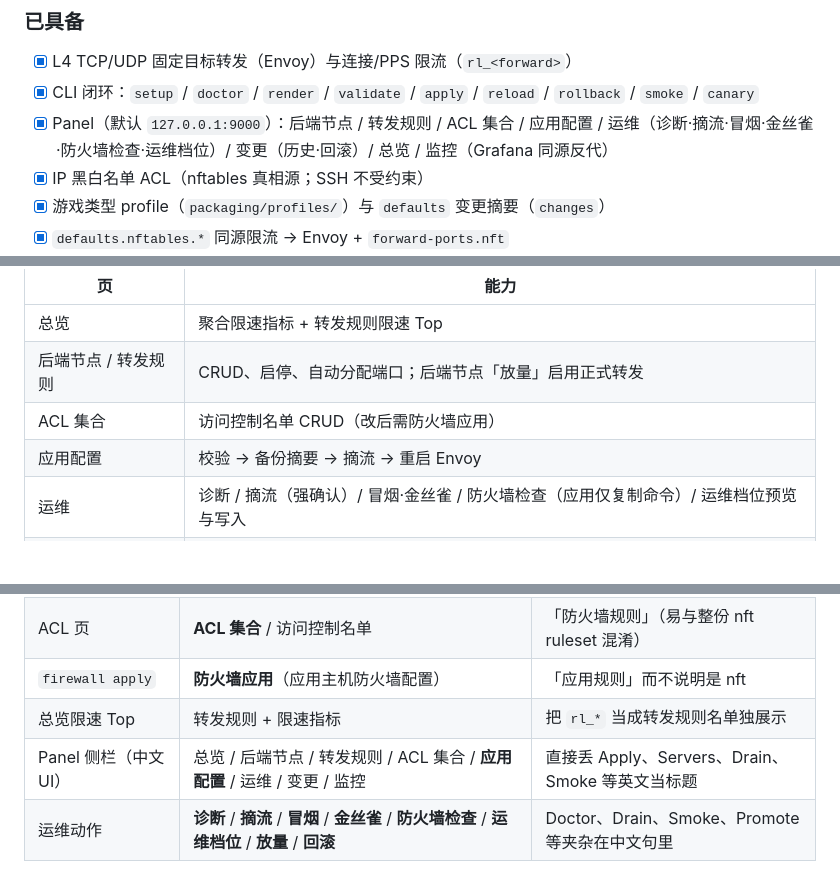
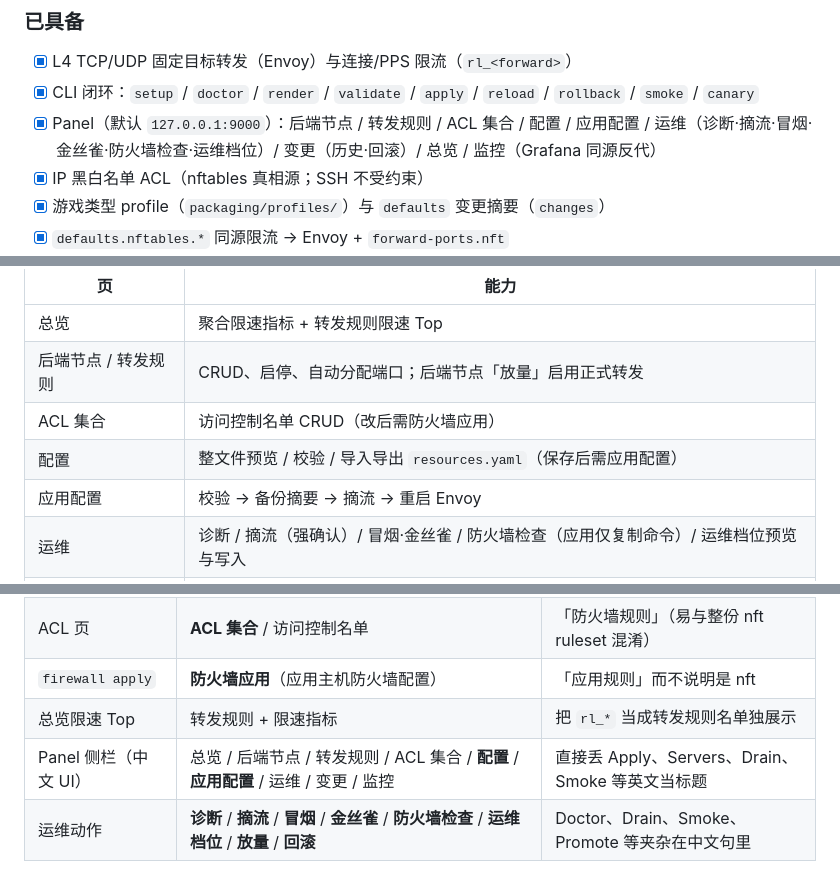
Before and after one commit to relaygate/relaygate, a Markdown page: README.md, 3 parts joined by grey strips. Drawn GitHub-style; blank space fills up the shorter version.

Commit message:
补齐 Panel i18n：配置页与壳层文案术语对齐。
覆盖并行新增的配置/主题等键，去掉 Replace、Apply 等中英夹杂。

Co-authored-by: Cursor <cursoragent@cursor.com>

```diff
--- a/README.md
+++ b/README.md
@@ -8,7 +8,7 @@
 
 - [x] L4 TCP/UDP 固定目标转发（Envoy）与连接/PPS 限流（`rl_<forward>`）
 - [x] CLI 闭环：`setup` / `doctor` / `render` / `validate` / `apply` / `reload` / `rollback` / `smoke` / `canary`
-- [x] Panel（默认 `127.0.0.1:9000`）：后端节点 / 转发规则 / ACL 集合 / 应用配置 / 运维（诊断·摘流·冒烟·金丝雀·防火墙检查·运维档位）/ 变更（历史·回滚）/ 总览 / 监控（Grafana 同源反代）
+- [x] Panel（默认 `127.0.0.1:9000`）：后端节点 / 转发规则 / ACL 集合 / 配置 / 应用配置 / 运维（诊断·摘流·冒烟·金丝雀·防火墙检查·运维档位）/ 变更（历史·回滚）/ 总览 / 监控（Grafana 同源反代）
 - [x] IP 黑白名单 ACL（nftables 真相源；SSH 不受约束）
 - [x] 游戏类型 profile（`packaging/profiles/`）与 `defaults` 变更摘要（`changes`）
 - [x] `defaults.nftables.*` 同源限流 → Envoy + `forward-ports.nft`
@@ -125,6 +125,7 @@ Panel    sudo relaygate panel install|uninstall
 | 总览 | 聚合限速指标 + 转发规则限速 Top |
 | 后端节点 / 转发规则 | CRUD、启停、自动分配端口；后端节点「放量」启用正式转发 |
 | ACL 集合 | 访问控制名单 CRUD（改后需防火墙应用） |
+| 配置 | 整文件预览 / 校验 / 导入导出 `resources.yaml`（保存后需应用配置） |
 | 应用配置 | 校验 → 备份摘要 → 摘流 → 重启 Envoy |
 | 运维 | 诊断 / 摘流（强确认）/ 冒烟·金丝雀 / 防火墙检查（应用仅复制命令）/ 运维档位预览与写入 |
 | 变更 | `backups/*/change-summary` 历史；回滚预览与强确认 |
@@ -251,7 +252,7 @@ sudo PURGE=1 bash install.sh --uninstall
 | ACL 页 | **ACL 集合** / 访问控制名单 | 「防火墙规则」（易与整份 nft ruleset 混淆） |
 | `firewall apply` | **防火墙应用**（应用主机防火墙配置） | 「应用规则」而不说明是 nft |
 | 总览限速 Top | 转发规则 + 限速指标 | 把 `rl_*` 当成转发规则名单独展示 |
-| Panel 侧栏（中文 UI） | 总览 / 后端节点 / 转发规则 / ACL 集合 / **应用配置** / 运维 / 变更 / 监控 | 直接丢 Apply、Servers、Drain、Smoke 等英文当标题 |
+| Panel 侧栏（中文 UI） | 总览 / 后端节点 / 转发规则 / ACL 集合 / **配置** / **应用配置** / 运维 / 变更 / 监控 | 直接丢 Apply、Servers、Drain、Smoke 等英文当标题 |
 | 运维动作 | **诊断** / **摘流** / **冒烟** / **金丝雀** / **防火墙检查** / **运维档位** / **放量** / **回滚** | Doctor、Drain、Smoke、Promote 等夹杂在中文句里 |
 
 基础设施命名避免 `game`/`player`（`meta.game_name` 等产品域字段除外）。代码标识（YAML 键 `rules`、Go 类型 `Rule`、路径 `/rules`）可保留以降低 diff；**对外标识符与文档一律用 `forward-`**，UI/文档优先「转发规则」。
```
